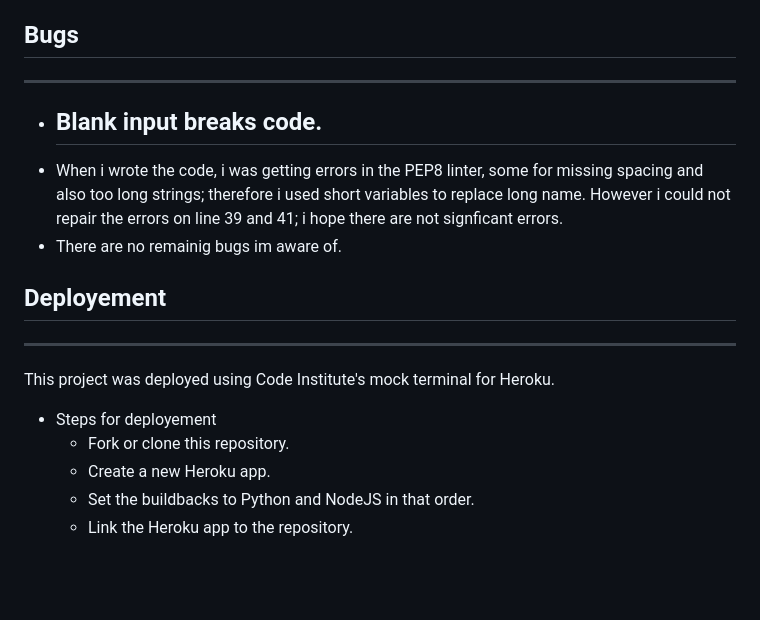
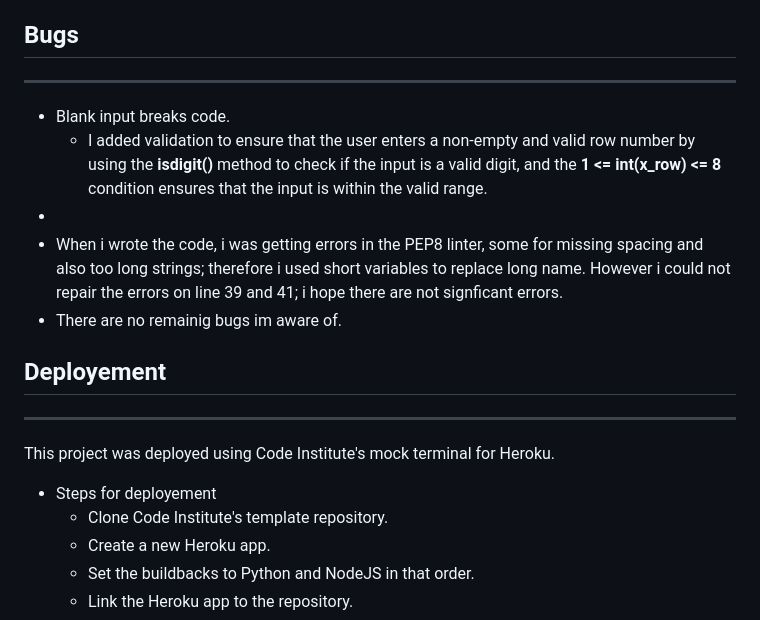
Before and after one commit to EL1909/PirateWar, a Markdown page: README.md, the part around the change. Rendered like a GitHub page; blank space fills up the shorter version.

Commit message:
Update Readme 3

```diff
--- a/README.md
+++ b/README.md
@@ -99,9 +99,9 @@ I have manually ...
 
 ## Bugs
 ---
-
 - Blank input breaks code.
-    -
+    - I added validation to ensure that the user enters a non-empty and valid row number by using the **isdigit()** method to check if the input is a valid digit, and the **1 <= int(x_row) <= 8** condition ensures that the input is within the valid range.
+-
 - When i wrote the code, i was getting errors in the PEP8 linter, some for missing spacing and also too long strings; therefore i used short variables to replace long name. However i could not repair the errors on line 39 and 41; i hope there are not signficant errors.
 - There are no remainig bugs im aware of.
 
@@ -110,7 +110,7 @@ I have manually ...
 ---
 This project was deployed using Code Institute's mock terminal for Heroku.
 - Steps for deployement
-    - Fork or clone this repository.
+    - Clone Code Institute's template repository.
     - Create a new Heroku app.
     - Set the buildbacks to Python and NodeJS in that order.
     - Link the Heroku app to the repository.
```
